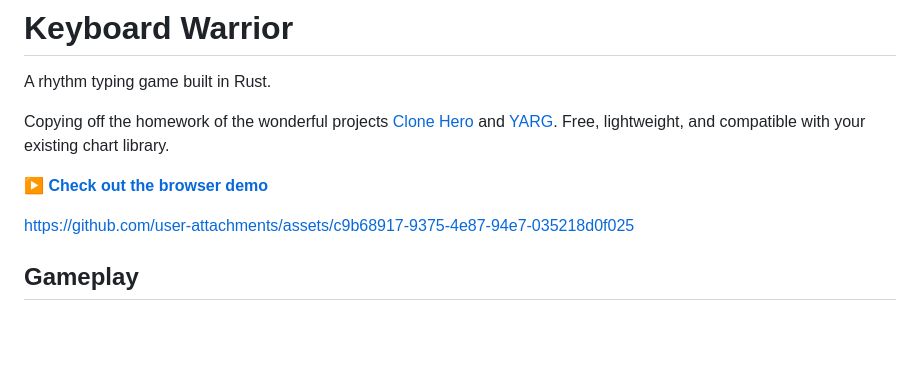
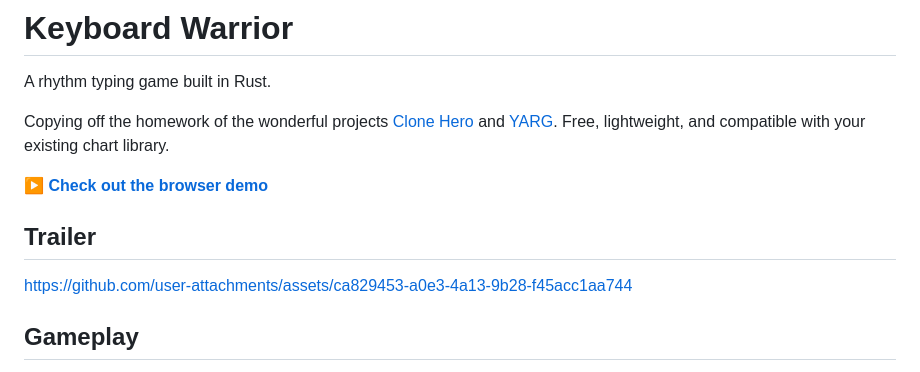
Before and after one commit to elicoggins/keyboardwarrior, a Markdown page: README.md, the part around the change. Rendered like a GitHub page; blank space fills up the shorter version.

```diff
--- a/README.md
+++ b/README.md
@@ -7,7 +7,8 @@ Free, lightweight, and compatible with your existing chart library.
 
 **[▶ Check out the browser demo](https://elicoggins.github.io/keyboardwarrior/)**
 
-https://github.com/user-attachments/assets/c9b68917-9375-4e87-94e7-035218d0f025
+## Trailer
+https://github.com/user-attachments/assets/ca829453-a0e3-4a13-9b28-f45acc1aa744
 
 ## Gameplay
 
```
